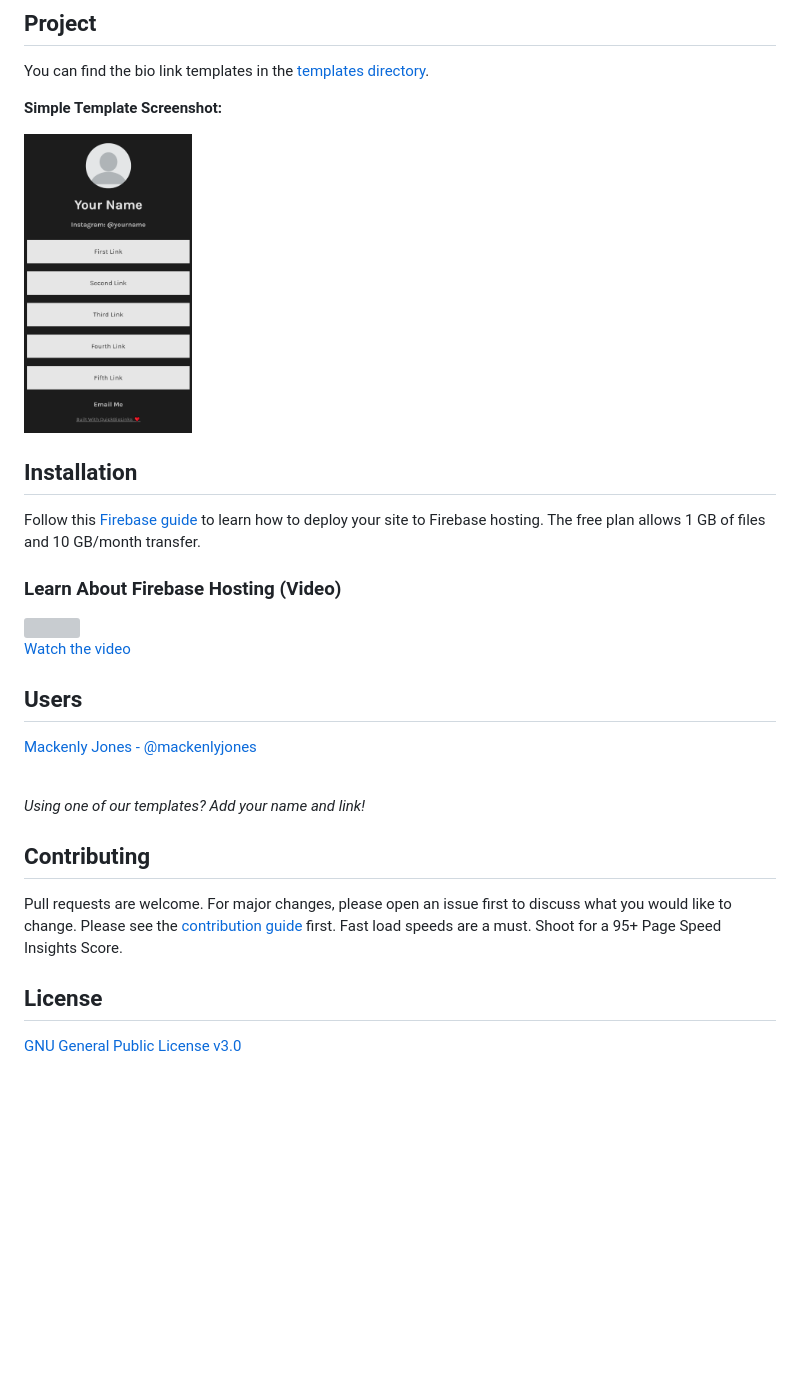
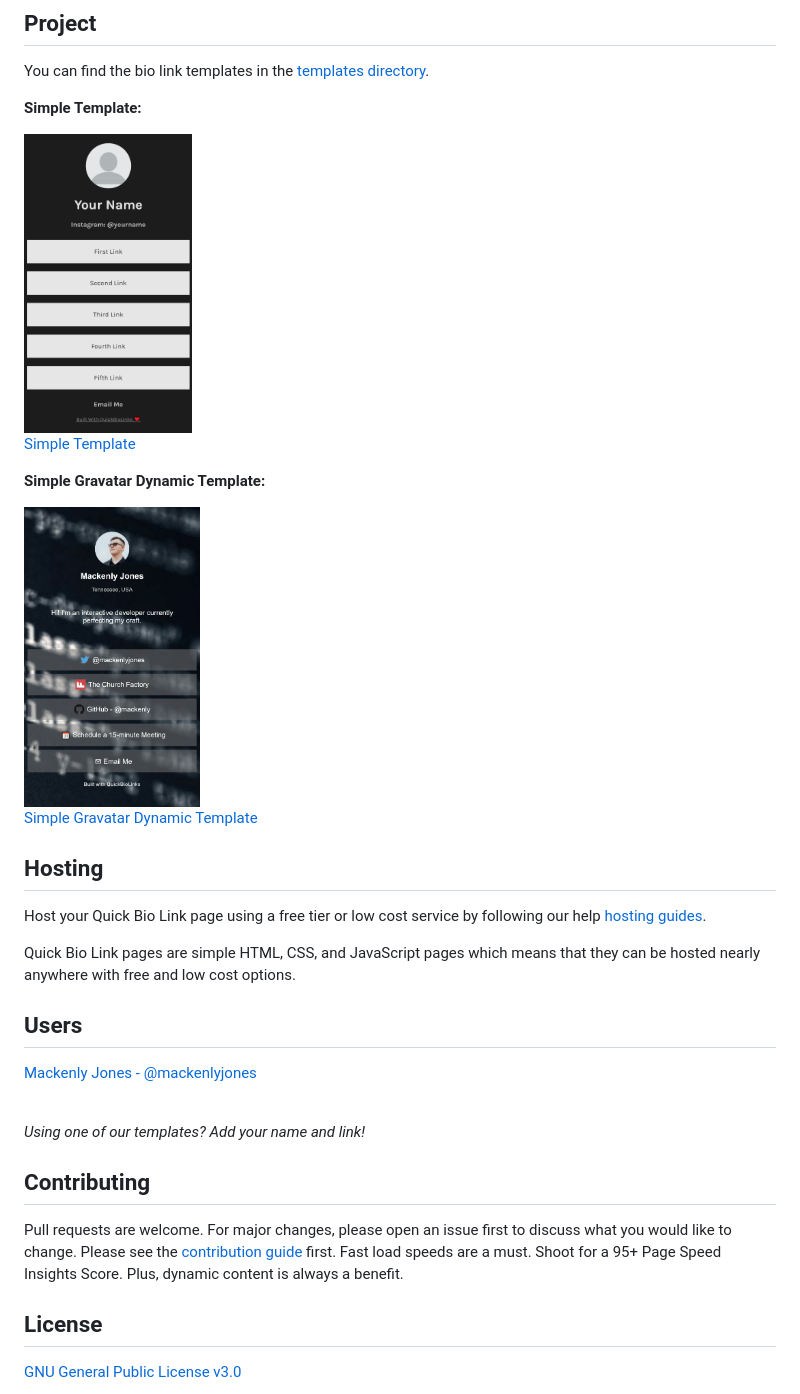
Before and after one commit to mackenly/quickbiolinks, a Markdown page: README.md, the part around the change printed below. Rendered like a GitHub page; pictures changed too: readme-images/simple-gravatar-dynamic-phone.jpg (added); blank space fills up the shorter version; grey boxes are pictures that could not be loaded.

Commit message:
Create Simple Gravatar Dynamic Template
Create Simple Gravatar Dynamic Template and updates READMEs.

```diff
--- a/README.md
+++ b/README.md
@@ -4,5 +4,5 @@
 ## Project
 You can find the bio link templates in the [templates directory](https://github.com/mackenly/quickbiolinks/tree/master/templates).
 
-**Simple Template Screenshot:**
+**Simple Template:**
 
@@ -10,11 +10,16 @@ You can find the bio link templates in the [templates directory](https://github.
 
-## Installation
-Follow this [Firebase guide](https://firebase.google.com/docs/hosting) to learn how to deploy your site to Firebase hosting. The free plan allows 1 GB of files and 10 GB/month transfer.
+[Simple Template](templates/simple/index.html)
 
-### Learn About Firebase Hosting (Video)
-<img src="https://img.youtube.com/vi/meofoNuK3vo/0.jpg" height=250px>
+**Simple Gravatar Dynamic Template:**
 
-[Watch the video](https://www.youtube.com/watch?v=meofoNuK3vo)
+<img src="readme-images/simple-gravatar-dynamic-phone.jpg" alt="Screenshot of Simple Gravatar Dynamic Phone template." height="300">
+
+[Simple Gravatar Dynamic Template](templates/simple-gravatar-dynamic/README.md)
+
+## Hosting
+Host your Quick Bio Link page using a free tier or low cost service by following our help [hosting guides](HOSTING.md).
+
+Quick Bio Link pages are simple HTML, CSS, and JavaScript pages which means that they can be hosted nearly anywhere with free and low cost options.
 
 ## Users
 [Mackenly Jones - @mackenlyjones](https://links.mackenly.com/)
@@ -22,7 +27,7 @@ Follow this [Firebase guide](https://firebase.google.com/docs/hosting) to learn
 <br>*Using one of our templates? Add your name and link!*
 
 ## Contributing
-Pull requests are welcome. For major changes, please open an issue first to discuss what you would like to change. Please see the [contribution guide](https://github.com/mackenly/quickbiolinks/blob/master/CONTRIBUTING.md) first. Fast load speeds are a must. Shoot for a 95+ Page Speed Insights Score.
+Pull requests are welcome. For major changes, please open an issue first to discuss what you would like to change. Please see the [contribution guide](https://github.com/mackenly/quickbiolinks/blob/master/CONTRIBUTING.md) first. Fast load speeds are a must. Shoot for a 95+ Page Speed Insights Score. Plus, dynamic content is always a benefit.
 
 ## License
 [GNU General Public License v3.0](https://github.com/mackenly/quickbiolinks/blob/master/LICENSE)
```
Also changed, not shown: other parts of README.md (+1 -1 lines), HOSTING.md (added, +16 -0 lines), templates/simple-gravatar-dynamic/README.md (added, +45 -0 lines), 1 other file.
